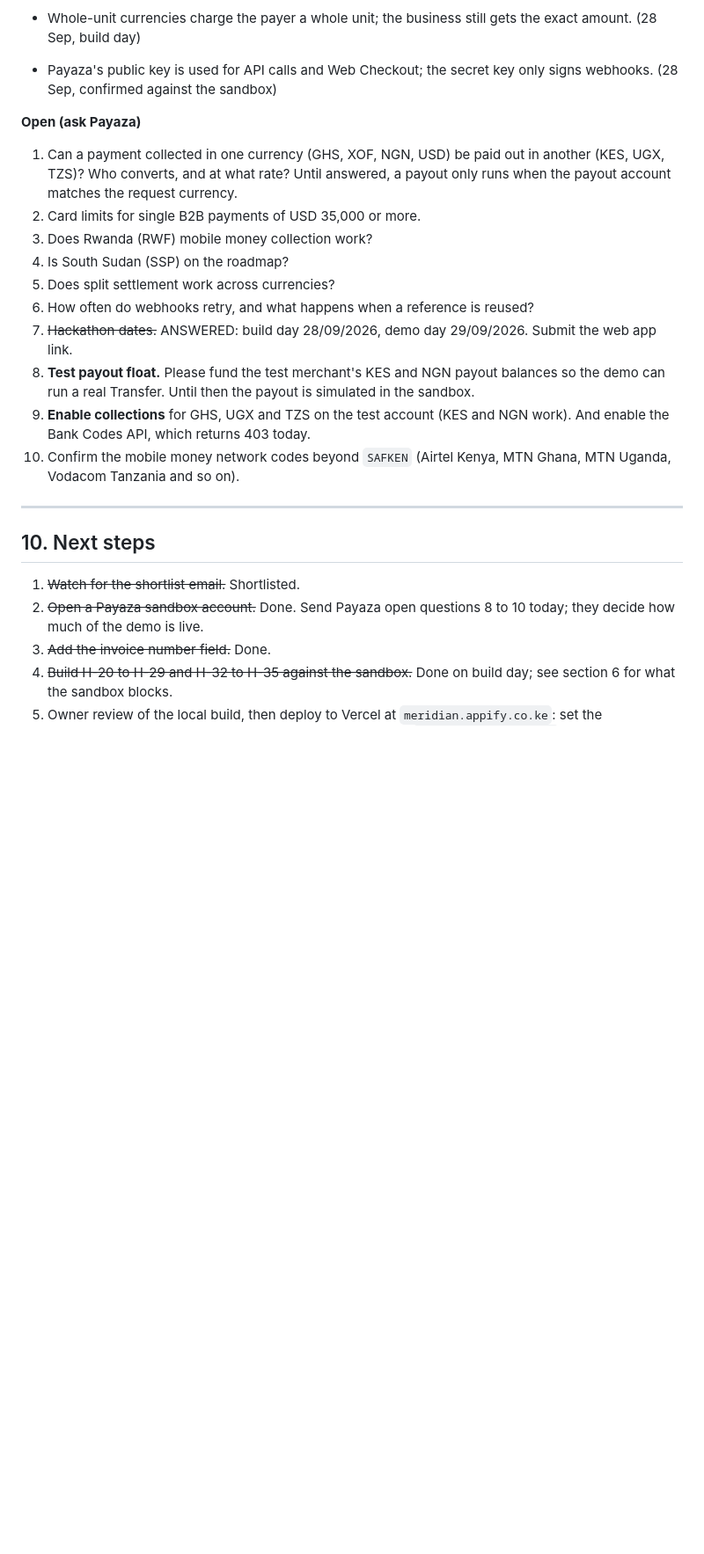
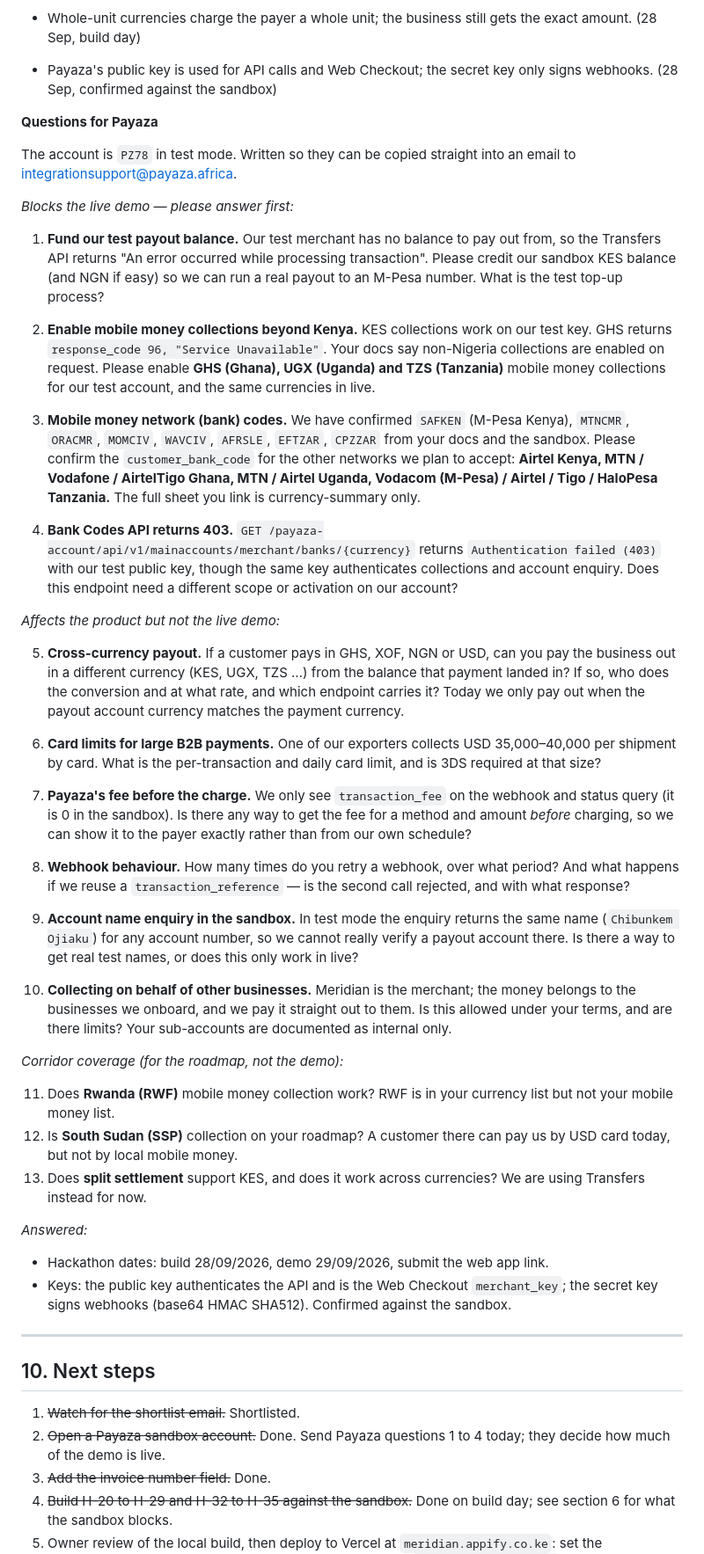
Before and after one commit to dexterbrian/meridian, a Markdown page: docs/payaza-hackathon-prd.md, the part around the change. Shown at 88% size. Drawn GitHub-style; blank space fills up the shorter version.

```diff
--- a/docs/payaza-hackathon-prd.md
+++ b/docs/payaza-hackathon-prd.md
@@ -319,24 +319,50 @@ One order, told end to end.
 - Whole-unit currencies charge the payer a whole unit; the business still gets the exact amount. (28 Sep, build day)
 - Payaza's public key is used for API calls and Web Checkout; the secret key only signs webhooks. (28 Sep, confirmed against the sandbox)
 
-**Open (ask Payaza)**
-1. Can a payment collected in one currency (GHS, XOF, NGN, USD) be paid out in another (KES, UGX, TZS)? Who converts, and at what rate? Until answered, a payout only runs when the payout account matches the request currency.
-2. Card limits for single B2B payments of USD 35,000 or more.
-3. Does Rwanda (RWF) mobile money collection work?
-4. Is South Sudan (SSP) on the roadmap?
-5. Does split settlement work across currencies?
-6. How often do webhooks retry, and what happens when a reference is reused?
-7. ~~Hackathon dates.~~ ANSWERED: build day 28/09/2026, demo day 29/09/2026. Submit the web app link.
-8. **Test payout float.** Please fund the test merchant's KES and NGN payout balances so the demo can run a real Transfer. Until then the payout is simulated in the sandbox.
-9. **Enable collections** for GHS, UGX and TZS on the test account (KES and NGN work). And enable the Bank Codes API, which returns 403 today.
-10. Confirm the mobile money network codes beyond `SAFKEN` (Airtel Kenya, MTN Ghana, MTN Uganda, Vodacom Tanzania and so on).
+**Questions for Payaza**
+
+The account is `PZ78` in test mode. Written so they can be copied straight into an email to [integrationsupport@payaza.africa](mailto:integrationsupport@payaza.africa).
+
+_Blocks the live demo — please answer first:_
+
+1. **Fund our test payout balance.** Our test merchant has no balance to pay out from, so the Transfers API returns "An error occurred while processing transaction". Please credit our sandbox KES balance (and NGN if easy) so we can run a real payout to an M-Pesa number. What is the test top-up process?
+
+2. **Enable mobile money collections beyond Kenya.** KES collections work on our test key. GHS returns `response_code 96, "Service Unavailable"`. Your docs say non-Nigeria collections are enabled on request. Please enable **GHS (Ghana), UGX (Uganda) and TZS (Tanzania)** mobile money collections for our test account, and the same currencies in live.
+
+3. **Mobile money network (bank) codes.** We have confirmed `SAFKEN` (M-Pesa Kenya), `MTNCMR`, `ORACMR`, `MOMCIV`, `WAVCIV`, `AFRSLE`, `EFTZAR`, `CPZZAR` from your docs and the sandbox. Please confirm the `customer_bank_code` for the other networks we plan to accept: **Airtel Kenya, MTN / Vodafone / AirtelTigo Ghana, MTN / Airtel Uganda, Vodacom (M-Pesa) / Airtel / Tigo / HaloPesa Tanzania.** The full sheet you link is currency-summary only.
+
+4. **Bank Codes API returns 403.** `GET /payaza-account/api/v1/mainaccounts/merchant/banks/{currency}` returns `Authentication failed (403)` with our test public key, though the same key authenticates collections and account enquiry. Does this endpoint need a different scope or activation on our account?
+
+_Affects the product but not the live demo:_
+
+5. **Cross-currency payout.** If a customer pays in GHS, XOF, NGN or USD, can you pay the business out in a different currency (KES, UGX, TZS …) from the balance that payment landed in? If so, who does the conversion and at what rate, and which endpoint carries it? Today we only pay out when the payout account currency matches the payment currency.
+
+6. **Card limits for large B2B payments.** One of our exporters collects USD 35,000–40,000 per shipment by card. What is the per-transaction and daily card limit, and is 3DS required at that size?
+
+7. **Payaza's fee before the charge.** We only see `transaction_fee` on the webhook and status query (it is 0 in the sandbox). Is there any way to get the fee for a method and amount *before* charging, so we can show it to the payer exactly rather than from our own schedule?
+
+8. **Webhook behaviour.** How many times do you retry a webhook, over what period? And what happens if we reuse a `transaction_reference` — is the second call rejected, and with what response?
+
+9. **Account name enquiry in the sandbox.** In test mode the enquiry returns the same name (`Chibunkem Ojiaku`) for any account number, so we cannot really verify a payout account there. Is there a way to get real test names, or does this only work in live?
+
+10. **Collecting on behalf of other businesses.** Meridian is the merchant; the money belongs to the businesses we onboard, and we pay it straight out to them. Is this allowed under your terms, and are there limits? Your sub-accounts are documented as internal only.
+
+_Corridor coverage (for the roadmap, not the demo):_
+
+11. Does **Rwanda (RWF)** mobile money collection work? RWF is in your currency list but not your mobile money list.
+12. Is **South Sudan (SSP)** collection on your roadmap? A customer there can pay us by USD card today, but not by local mobile money.
+13. Does **split settlement** support KES, and does it work across currencies? We are using Transfers instead for now.
+
+_Answered:_
+- Hackathon dates: build 28/09/2026, demo 29/09/2026, submit the web app link.
+- Keys: the public key authenticates the API and is the Web Checkout `merchant_key`; the secret key signs webhooks (base64 HMAC SHA512). Confirmed against the sandbox.
 
 ---
 
 ## 10. Next steps
 
 1. ~~Watch for the shortlist email.~~ Shortlisted.
-2. ~~Open a Payaza sandbox account.~~ Done. Send Payaza open questions 8 to 10 today; they decide how much of the demo is live.
+2. ~~Open a Payaza sandbox account.~~ Done. Send Payaza questions 1 to 4 today; they decide how much of the demo is live.
 3. ~~Add the invoice number field.~~ Done.
 4. ~~Build H-20 to H-29 and H-32 to H-35 against the sandbox.~~ Done on build day; see section 6 for what the sandbox blocks.
 5. Owner review of the local build, then deploy to Vercel at `meridian.appify.co.ke`: set the environment variables, point the Payaza webhook URLs at `/api/webhooks/payaza`, run the migration on the hosted Supabase project, mark Brian as admin.
```
Also changed, not shown: README.md (+30 -12 lines).
